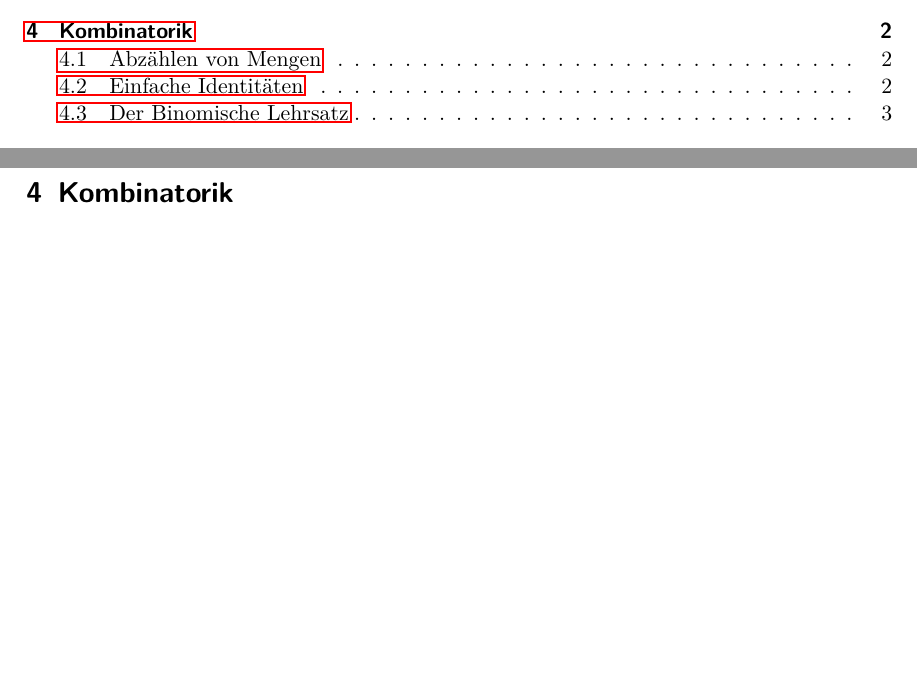
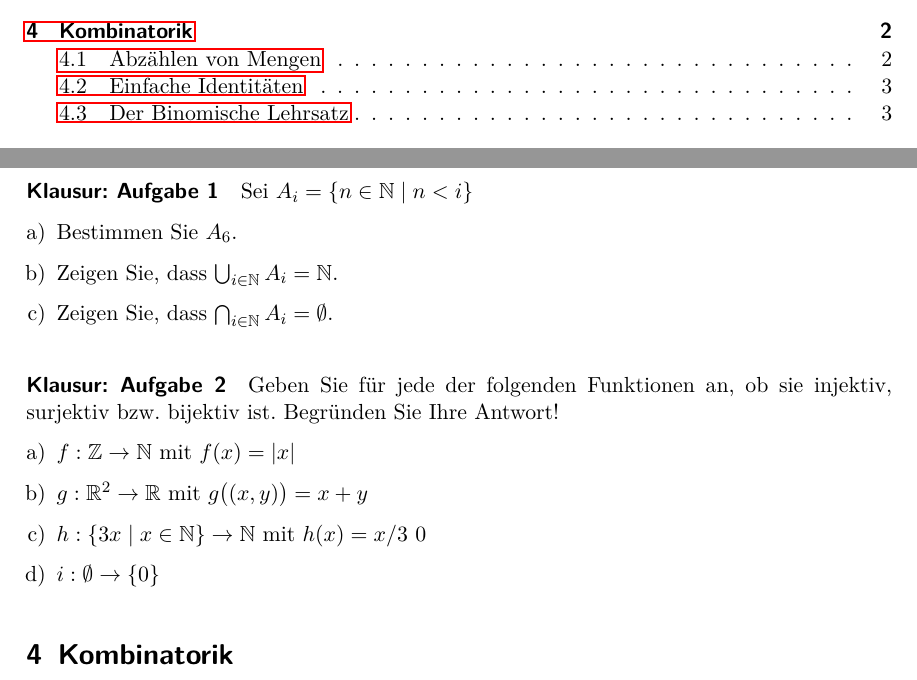
Before and after one commit to usishare/DMI_WS1819_Aufgaben, a LaTeX document (dmi.tex): two parts of pages 2 and 4 of 10, joined at a grey line, cut so that both start at the same text, the shorter picture padded with empty space. Compiled offline with pdfLaTeX.

Commit message:
die ersten zwei klausuraufgaben getext

```diff
--- a/dmi.tex
+++ b/dmi.tex
@@ -134,6 +134,28 @@ antisymmetrisch bzw. transitiv sind
 \paragraph{Übung 4: Aufgabe 2}
 % ----------------------------
 Bestimmen Sie die Äquivalenzklassen der folgenden Relationen
+
+% ----------------------------
+\paragraph{Klausur: Aufgabe 1}
+% ----------------------------
+Sei $A_i=\{n\in\mathbb{N}\mid n<i\}$
+\begin{enumerate}[a)]
+  \item Bestimmen Sie $A_6$.
+  \item Zeigen Sie, dass $\bigcup_{i\in\mathbb{N}}A_i=\mathbb{N}$.
+  \item Zeigen Sie, dass $\bigcap_{i\in\mathbb{N}}A_i=\emptyset$.
+\end{enumerate}
+
+% ----------------------------
+\paragraph{Klausur: Aufgabe 2}
+% ----------------------------
+Geben Sie für jede der folgenden Funktionen an, ob sie injektiv, surjektiv bzw. bijektiv ist.
+Begründen Sie Ihre Antwort!
+\begin{enumerate}[a)]
+  \item $f:\mathbb{Z}\to\mathbb{N}$ mit $f(x)=|x|$
+  \item $g:\mathbb{R}^2\to\mathbb{R}$ mit $g\big((x,y)\big)=x+y$
+  \item $h:\{3x\mid x\in\mathbb{N}\}\to\mathbb{N}$ mit $h(x)=x/3$
+  0\item $i:\emptyset\to\{0\}$
+\end{enumerate}
 
 % --------------------
 \section{Kombinatorik}
```
